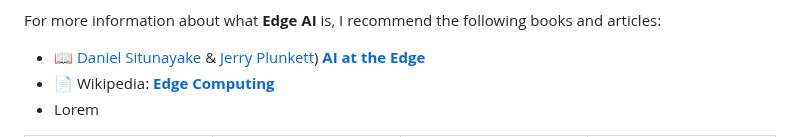
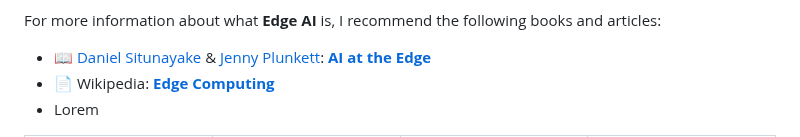
Before and after one commit to cpknight/CPKnight, a Markdown page: README.md, the part around the change. Rendered like a GitHub page.

```diff
--- a/README.md
+++ b/README.md
@@ -17,7 +17,7 @@
 I design and build specialty **personal autonomous reconnaissance devices** &ndash; these are embedded systems that are often described as &ldquo;*Edge AI*&rdquo; devices. My designs incorporate both off-the-shelf and custom hardware, computer vision, machine learning, and artificial intelligence components to enable autonomous intelligence, surveillance, and reconnaissance (ISR) operations in remote and harsh environments, including from aerial vehicles.
 
 For more information about what **Edge AI** is, I recommend the following books and articles:
-- :book: [Daniel Situnayake](https://github.com/dansitu) &amp; [Jerry Plunkett](https://github.com/jennyplunkett)) **[AI at the Edge](https://learning.oreilly.com/library/view/ai-at-the/9781098120191/)**
+- :book: [Daniel Situnayake](https://github.com/dansitu) &amp; [Jenny Plunkett](https://github.com/jennyplunkett): **[AI at the Edge](https://learning.oreilly.com/library/view/ai-at-the/9781098120191/)**
 - :page_facing_up: Wikipedia: **[Edge Computing](https://en.wikipedia.org/wiki/Edge_computing)**
 - Lorem
 
```
